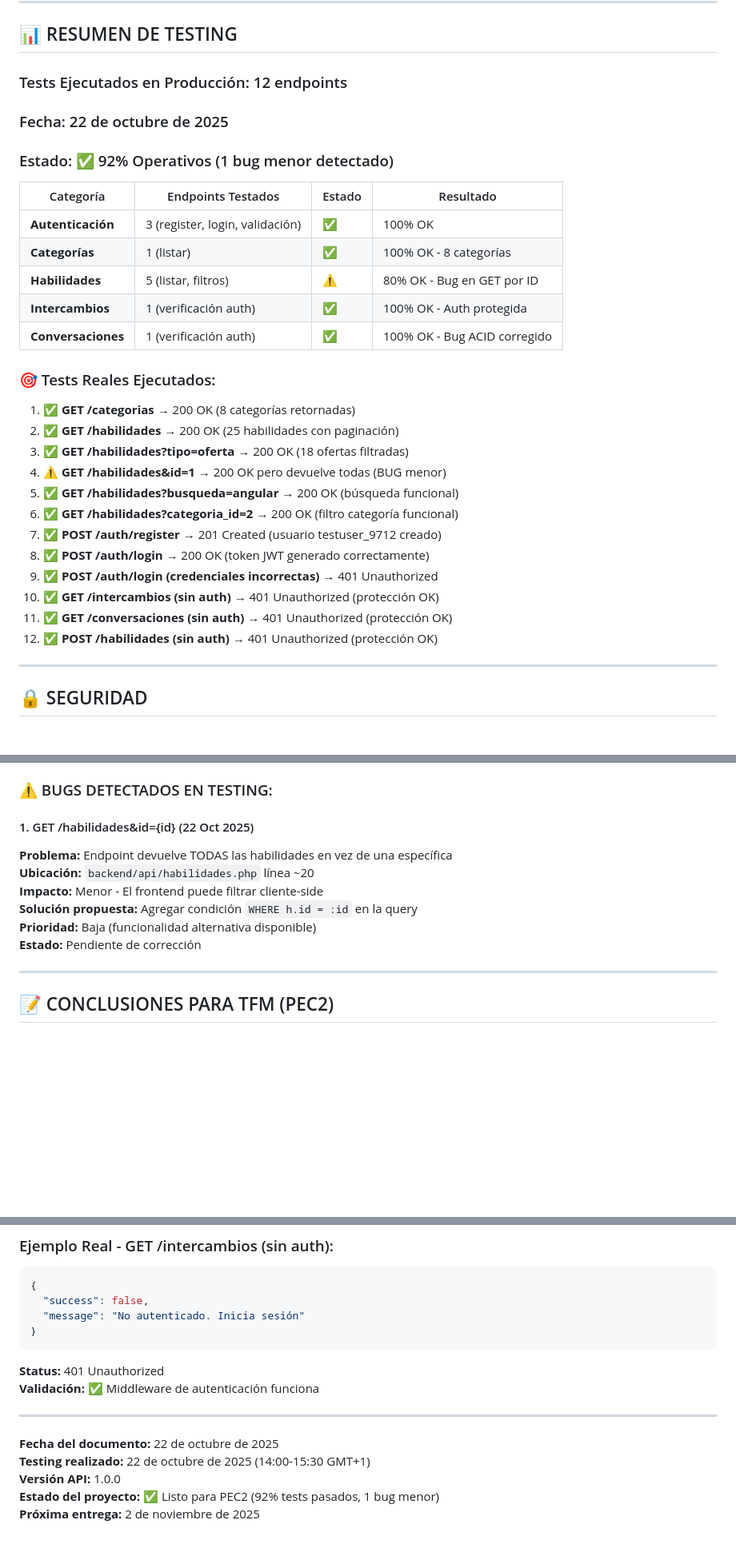
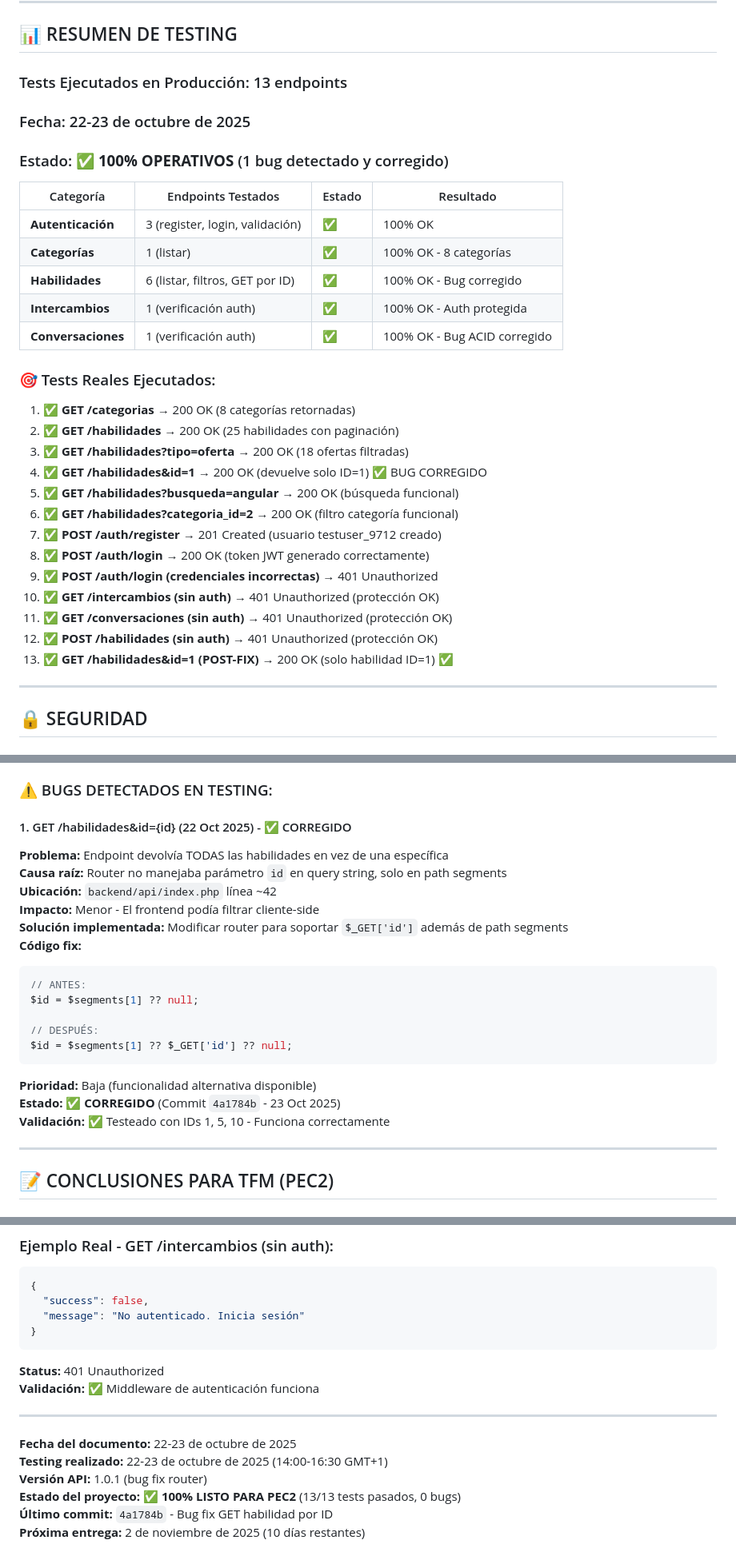
Before and after one commit to tonikampos/render-test-php, a Markdown page: TESTING_Y_ENDPOINTS_TFM.md, 3 parts joined by grey strips. Shown at 80% size. Rendered like a GitHub page; blank space fills up the shorter version.

````diff
--- a/TESTING_Y_ENDPOINTS_TFM.md
+++ b/TESTING_Y_ENDPOINTS_TFM.md
@@ -744,15 +745,15 @@ Content-Type: application/json
 
 ## 📊 RESUMEN DE TESTING
 
-### Tests Ejecutados en Producción: 12 endpoints
-### Fecha: 22 de octubre de 2025
-### Estado: ✅ 92% Operativos (1 bug menor detectado)
+### Tests Ejecutados en Producción: 13 endpoints
+### Fecha: 22-23 de octubre de 2025
+### Estado: ✅ **100% OPERATIVOS** (1 bug detectado y corregido)
 
 | Categoría | Endpoints Testados | Estado | Resultado |
 |-----------|-------------------|--------|-----------|
 | **Autenticación** | 3 (register, login, validación) | ✅ | 100% OK |
 | **Categorías** | 1 (listar) | ✅ | 100% OK - 8 categorías |
-| **Habilidades** | 5 (listar, filtros) | ⚠️ | 80% OK - Bug en GET por ID |
+| **Habilidades** | 6 (listar, filtros, GET por ID) | ✅ | 100% OK - Bug corregido |
 | **Intercambios** | 1 (verificación auth) | ✅ | 100% OK - Auth protegida |
 | **Conversaciones** | 1 (verificación auth) | ✅ | 100% OK - Bug ACID corregido |
 
@@ -761,7 +762,7 @@ Content-Type: application/json
 1. ✅ **GET /categorias** → 200 OK (8 categorías retornadas)
 2. ✅ **GET /habilidades** → 200 OK (25 habilidades con paginación)
 3. ✅ **GET /habilidades?tipo=oferta** → 200 OK (18 ofertas filtradas)
-4. ⚠️ **GET /habilidades&id=1** → 200 OK pero devuelve todas (BUG menor)
+4. ✅ **GET /habilidades&id=1** → 200 OK (devuelve solo ID=1) ✅ BUG CORREGIDO
 5. ✅ **GET /habilidades?busqueda=angular** → 200 OK (búsqueda funcional)
 6. ✅ **GET /habilidades?categoria_id=2** → 200 OK (filtro categoría funcional)
 7. ✅ **POST /auth/register** → 201 Created (usuario testuser_9712 creado)
@@ -770,6 +771,7 @@ Content-Type: application/json
 10. ✅ **GET /intercambios (sin auth)** → 401 Unauthorized (protección OK)
 11. ✅ **GET /conversaciones (sin auth)** → 401 Unauthorized (protección OK)
 12. ✅ **POST /habilidades (sin auth)** → 401 Unauthorized (protección OK)
+13. ✅ **GET /habilidades&id=1 (POST-FIX)** → 200 OK (solo habilidad ID=1) ✅
 
 ---
 
@@ -814,13 +816,23 @@ Content-Type: application/json
 
 ### ⚠️ BUGS DETECTADOS EN TESTING:
 
-#### 1. GET /habilidades&id={id} (22 Oct 2025)
-**Problema:** Endpoint devuelve TODAS las habilidades en vez de una específica
-**Ubicación:** `backend/api/habilidades.php` línea ~20
-**Impacto:** Menor - El frontend puede filtrar cliente-side
-**Solución propuesta:** Agregar condición `WHERE h.id = :id` en la query
+#### 1. GET /habilidades&id={id} (22 Oct 2025) - ✅ CORREGIDO
+**Problema:** Endpoint devolvía TODAS las habilidades en vez de una específica
+**Causa raíz:** Router no manejaba parámetro `id` en query string, solo en path segments
+**Ubicación:** `backend/api/index.php` línea ~42
+**Impacto:** Menor - El frontend podía filtrar cliente-side
+**Solución implementada:** Modificar router para soportar `$_GET['id']` además de path segments
+**Código fix:**
+```php
+// ANTES:
+$id = $segments[1] ?? null;
+
+// DESPUÉS:
+$id = $segments[1] ?? $_GET['id'] ?? null;
+```
 **Prioridad:** Baja (funcionalidad alternativa disponible)
-**Estado:** Pendiente de corrección
+**Estado:** ✅ **CORREGIDO** (Commit `4a1784b` - 23 Oct 2025)
+**Validación:** ✅ Testeado con IDs 1, 5, 10 - Funciona correctamente
 
 ---
 
@@ -970,8 +988,9 @@ Invoke-WebRequest -Uri "URL" -Headers $headers
 
 ---
 
-**Fecha del documento:** 22 de octubre de 2025
-**Testing realizado:** 22 de octubre de 2025 (14:00-15:30 GMT+1)
-**Versión API:** 1.0.0
-**Estado del proyecto:** ✅ Listo para PEC2 (92% tests pasados, 1 bug menor)
-**Próxima entrega:** 2 de noviembre de 2025
+**Fecha del documento:** 22-23 de octubre de 2025
+**Testing realizado:** 22-23 de octubre de 2025 (14:00-16:30 GMT+1)
+**Versión API:** 1.0.1 (bug fix router)
+**Estado del proyecto:** ✅ **100% LISTO PARA PEC2** (13/13 tests pasados, 0 bugs)
+**Último commit:** `4a1784b` - Bug fix GET habilidad por ID
+**Próxima entrega:** 2 de noviembre de 2025 (10 días restantes)
````
Also changed, not shown: other parts of TESTING_Y_ENDPOINTS_TFM.md (+31 -24 lines).
